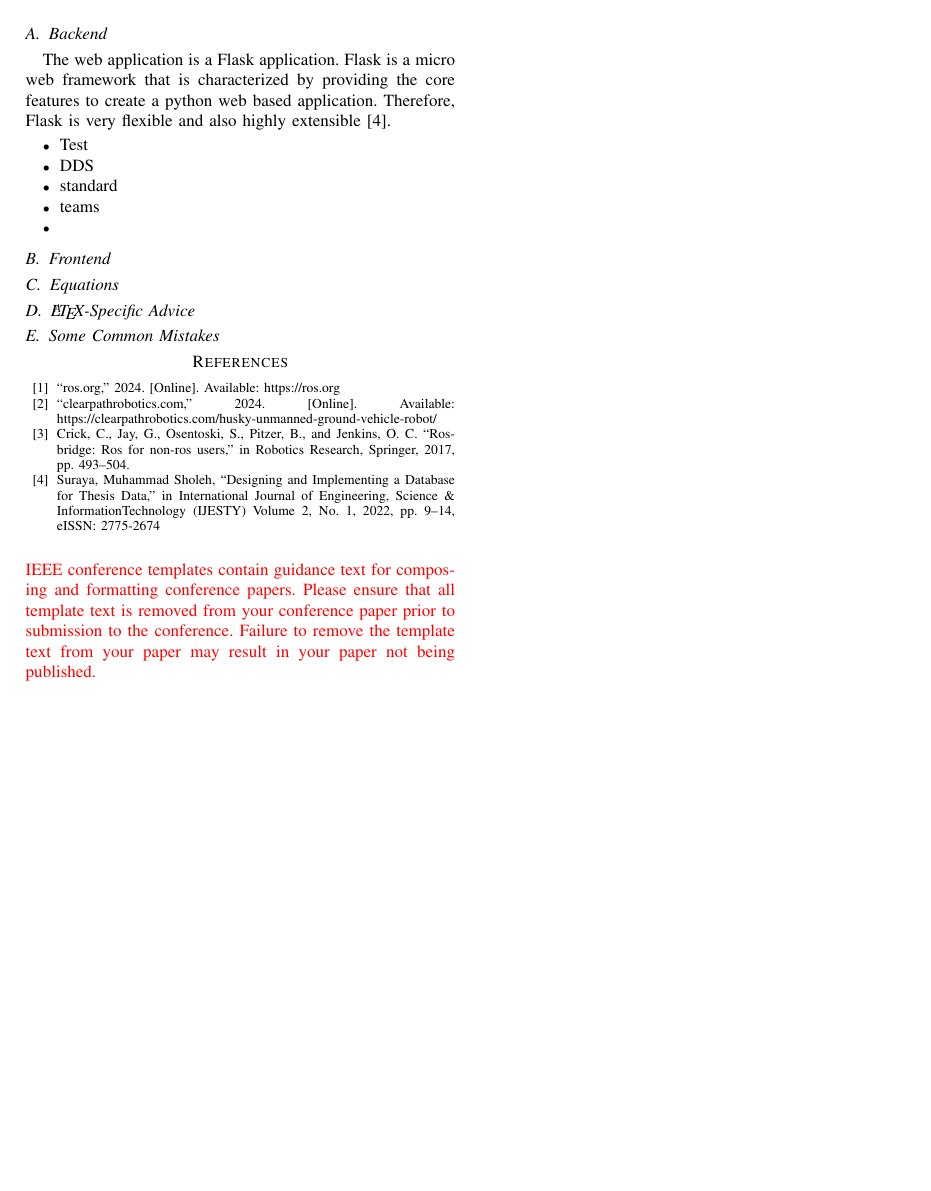
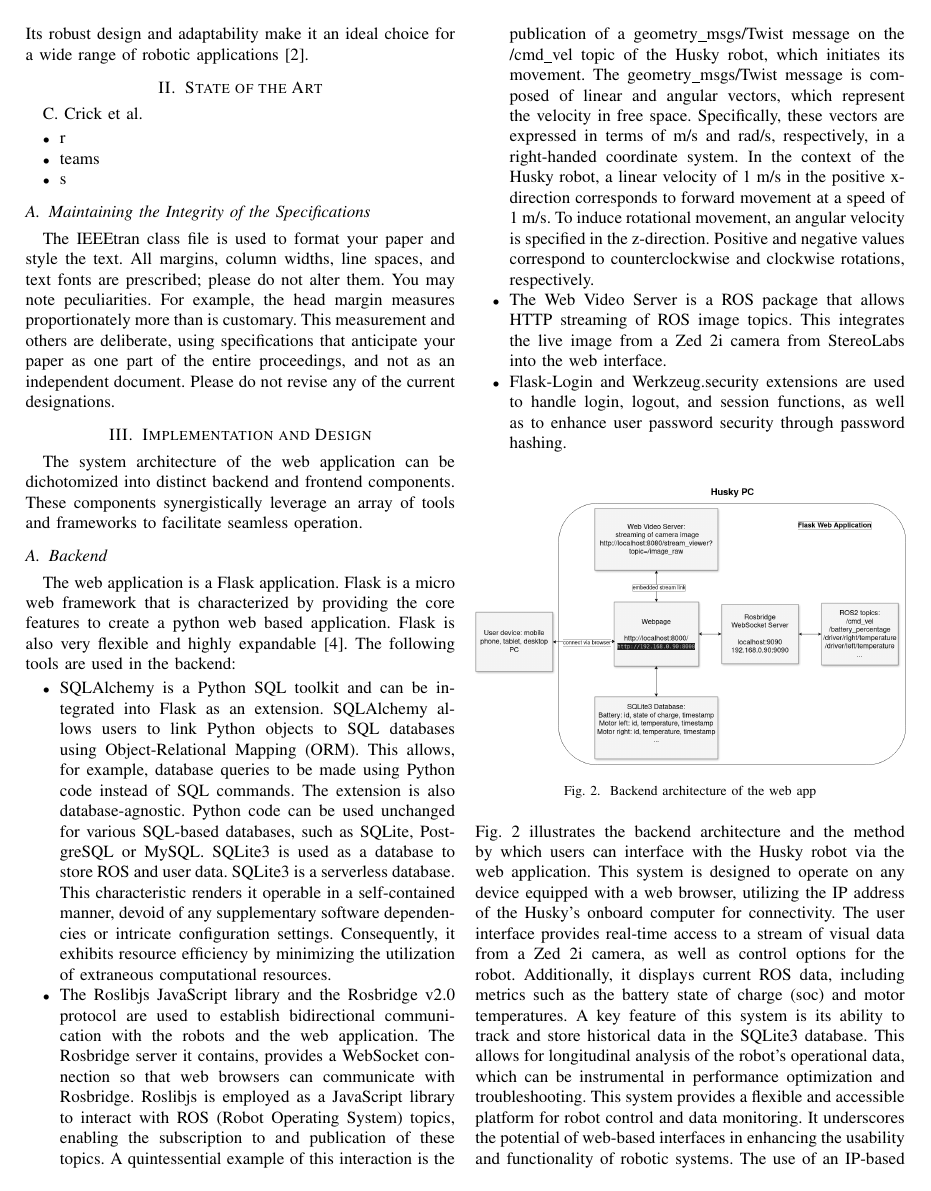
Before and after one commit to TKL01/Conference-MMAR24-Draft-TKL, a LaTeX paper (conference_101719.tex): page 2 of 2 before the commit and page 2 of 3 after it. Compiled offline with pdfLaTeX; a missing font is replaced by an installed copy or a similar font; a LaTeX package or settings file that is missing is left out.

Commit message:
added Backend

```diff
--- a/conference_101719.tex
+++ b/conference_101719.tex
@@ -89,9 +87,15 @@ With a maximum payload of 75 kg, other robots, peripherals and tools, for exampl
+The Husky UGV boasts a substantial maximum payload capacity of 75 kg, rendering it suitable for transporting and accommodating various auxiliary components. Researchers can mount additional robots, peripherals, and specialized tools on this versatile platform. Its robust design and adaptability make it an ideal choice for a wide range of robotic applications\cite{huskyClearpath}.
 
 
 
 
 \section{State of the Art}
 C. Crick et al.
+\begin{itemize}
+\item r
+\item teams
+\item s
+\end{itemize}
 
 \subsection{Maintaining the Integrity of the Specifications}
 
@@ -104,18 +108,30 @@ as one part of the entire proceedings, and not as an independent document.
 Please do not revise any of the current designations.
 
 \section{Implementation and Design}
-The system architecture of the web application can be divided into a backend and a frontend, whereby various tools and frameworks are used.
+The system architecture of the web application can be dichotomized into distinct backend and frontend components. These components synergistically leverage an array of tools and frameworks to facilitate seamless operation.
 \subsection{Backend}
 The web application is a Flask application. Flask is a micro web framework that is characterized by providing the core features to create a python web based application.
-Therefore, Flask is very flexible and also highly extensible \cite{flasksqlite}.
+Flask is also very flexible and highly expandable \cite{flasksqlite}. The following tools are used in the backend:
 \begin{itemize}
-\item Test
-\item DDS
-\item standard
-\item teams
-\item
+\item SQLAlchemy is a Python SQL toolkit and can be integrated into Flask as an extension. SQLAlchemy allows users to link Python objects to SQL databases using Object-Relational Mapping (ORM). This allows, for example, database queries to be made using Python code instead of SQL commands. The extension is also database-agnostic. Python code can be used unchanged for various SQL-based databases, such as SQLite, PostgreSQL or MySQL.
+SQLite3 is used as a database to store ROS and user data. SQLite3 is a serverless database. This characteristic renders it operable in a self-contained manner, devoid of any supplementary software dependencies or intricate configuration settings. Consequently, it exhibits resource efficiency by minimizing the utilization of extraneous computational resources.
+\item The Roslibjs JavaScript library and the Rosbridge v2.0 protocol are used to establish bidirectional communication with the robots and the web application. The Rosbridge server it contains, provides a WebSocket connection so that web browsers can communicate with Rosbridge.
+Roslibjs is employed as a JavaScript library to interact with ROS (Robot Operating System) topics, enabling the subscription to and publication of these topics. A quintessential example of this interaction is the publication of a geometry\_msgs/Twist message on the /cmd\_vel topic of the Husky robot, which initiates its movement.
+The geometry\_msgs/Twist message is composed of linear and angular vectors, which represent the velocity in free space. Specifically, these vectors are expressed in terms of m/s and rad/s, respectively, in a right-handed coordinate system.
+In the context of the Husky robot, a linear velocity of 1 m/s in the positive x-direction corresponds to forward movement at a speed of 1 m/s. To induce rotational movement, an angular velocity is specified in the z-direction. Positive and negative values correspond to counterclockwise and clockwise rotations, respectively.
+\item The Web Video Server is a ROS package that allows HTTP streaming of ROS image topics. This integrates the live image from a Zed 2i camera from StereoLabs into the web interface.
+\item Flask-Login and Werkzeug.security extensions are used to handle login, logout, and session functions, as well as to enhance user password security through password hashing.
 \end{itemize}
-
+\begin{figure}[htbp]
+    \centerline{\includegraphics[width=8.9cm]{Pictures/userapp.png}}
+    \caption{Backend architecture of the web app}
+    \label{fig:userapp}
+\end{figure}
+Fig. \ref{fig:userapp} illustrates the backend architecture and the method by which users can interface with the Husky robot via the web application. This system is designed to operate on any device equipped with a web browser, utilizing the IP address of the Husky's onboard computer for connectivity.
+The user interface provides real-time access to a stream of visual data from a Zed 2i camera, as well as control options for the robot. Additionally, it displays current ROS data, including metrics such as the battery state of charge (soc) and motor temperatures.
+A key feature of this system is its ability to track and store historical data in the SQLite3 database. This allows for longitudinal analysis of the robot's operational data, which can be instrumental in performance optimization and troubleshooting.
+This system provides a flexible and accessible platform for robot control and data monitoring. It underscores the potential of web-based interfaces in enhancing the usability and functionality of robotic systems.
+The use of an IP-based connection protocol further emphasizes the system's adaptability and broad accessibility. The incorporation of a database for data tracking and storage demonstrates a commitment to data-driven decision making and performance optimization.
 \subsection{Frontend}
 
 
```
Also changed, not shown: Pictures/Communication.svg (added), Pictures/communicationros2.png (added), Pictures/communicationros2.svg (added), Pictures/husky_costum.jpeg (added), Pictures/userapp.drawio.png (added), Pictures/userapp.png (added), Pictures/userappros.png (added), Pictures/userappros.svg (added), conference_101719.pdf, conference_101719.tex (25 more changed lines), 7 other files.
